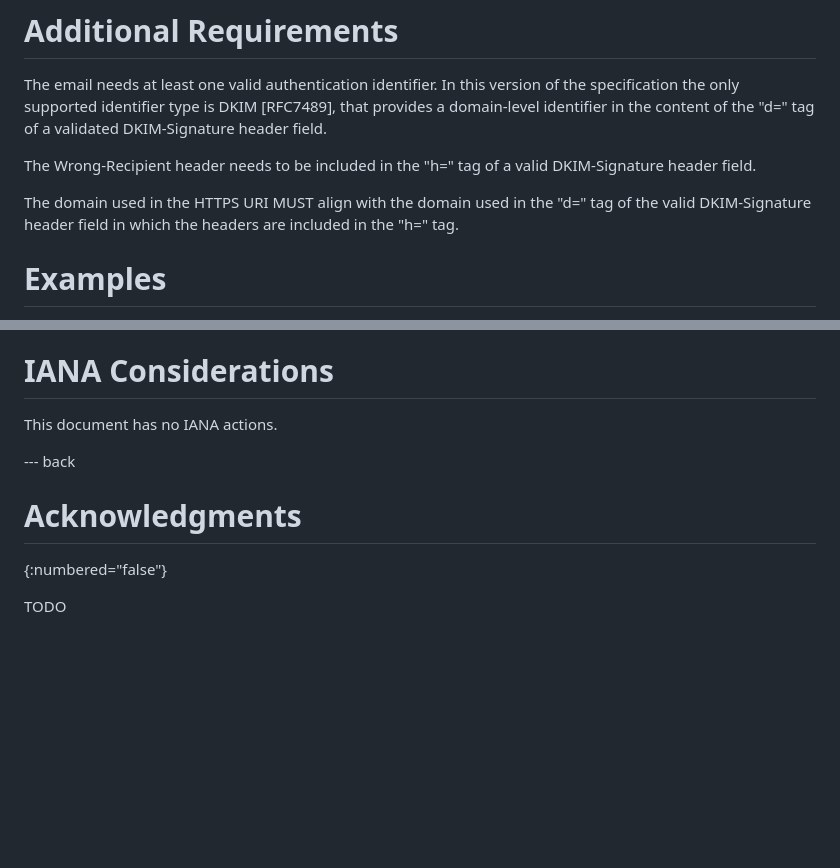
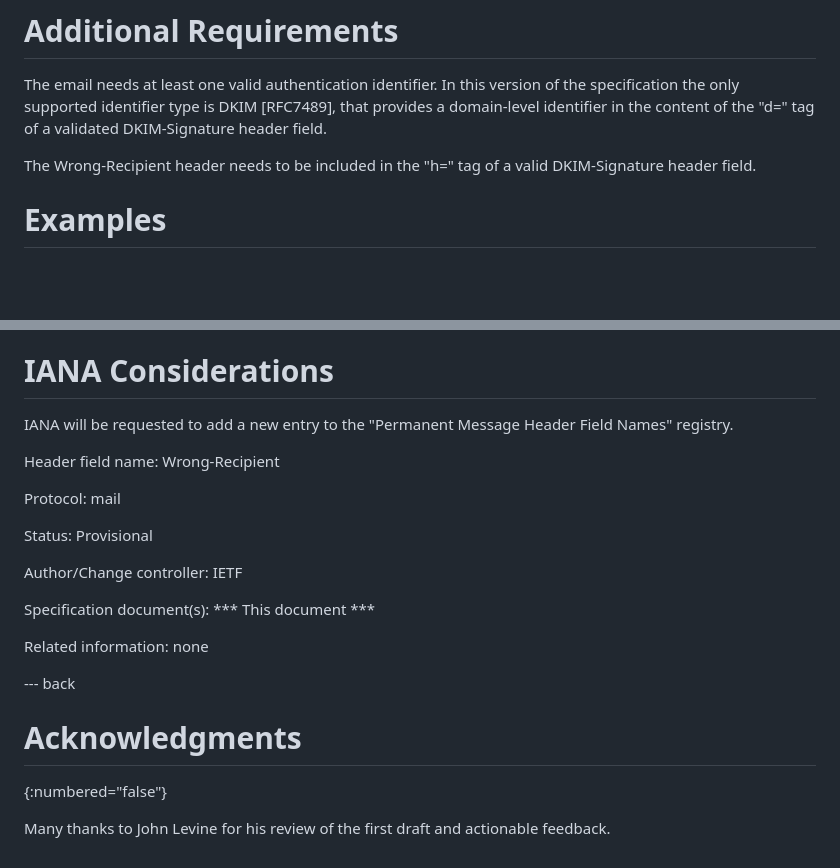
Before and after one commit to dweekly/ietf-wrong-recipient, a Markdown page: draft-dweekly-wrong-recipient.md, 2 parts joined by grey strips. Rendered like a GitHub page; blank space fills up the shorter version.

Commit message:
Incorporate John's feedback for a v01 draft

```diff
--- a/draft-dweekly-wrong-recipient.md
+++ b/draft-dweekly-wrong-recipient.md
@@ -138,10 +138,6 @@ content of the "d=" tag of a validated DKIM-Signature header field.
 The Wrong-Recipient header needs to be included in the "h=" tag of a
 valid DKIM-Signature header field.
 
-The domain used in the HTTPS URI MUST align with the domain used in
-the "d=" tag of the valid DKIM-Signature header field in which the
-headers are included in the "h=" tag.
-
 # Examples
 
 Header in Email
@@ -175,12 +171,24 @@ access difficulties for the user.
 
 # IANA Considerations
 
-This document has no IANA actions.
+IANA will be requested to add a new entry to the "Permanent Message Header Field
+Names" registry.
 
+Header field name: Wrong-Recipient
+
+Protocol: mail
+
+Status: Provisional
+
+Author/Change controller: IETF
+
+Specification document(s): *** This document ***
+
+Related information: none
 
 --- back
 
 # Acknowledgments
 {:numbered="false"}
 
-TODO
+Many thanks to John Levine for his review of the first draft and actionable feedback.
```
